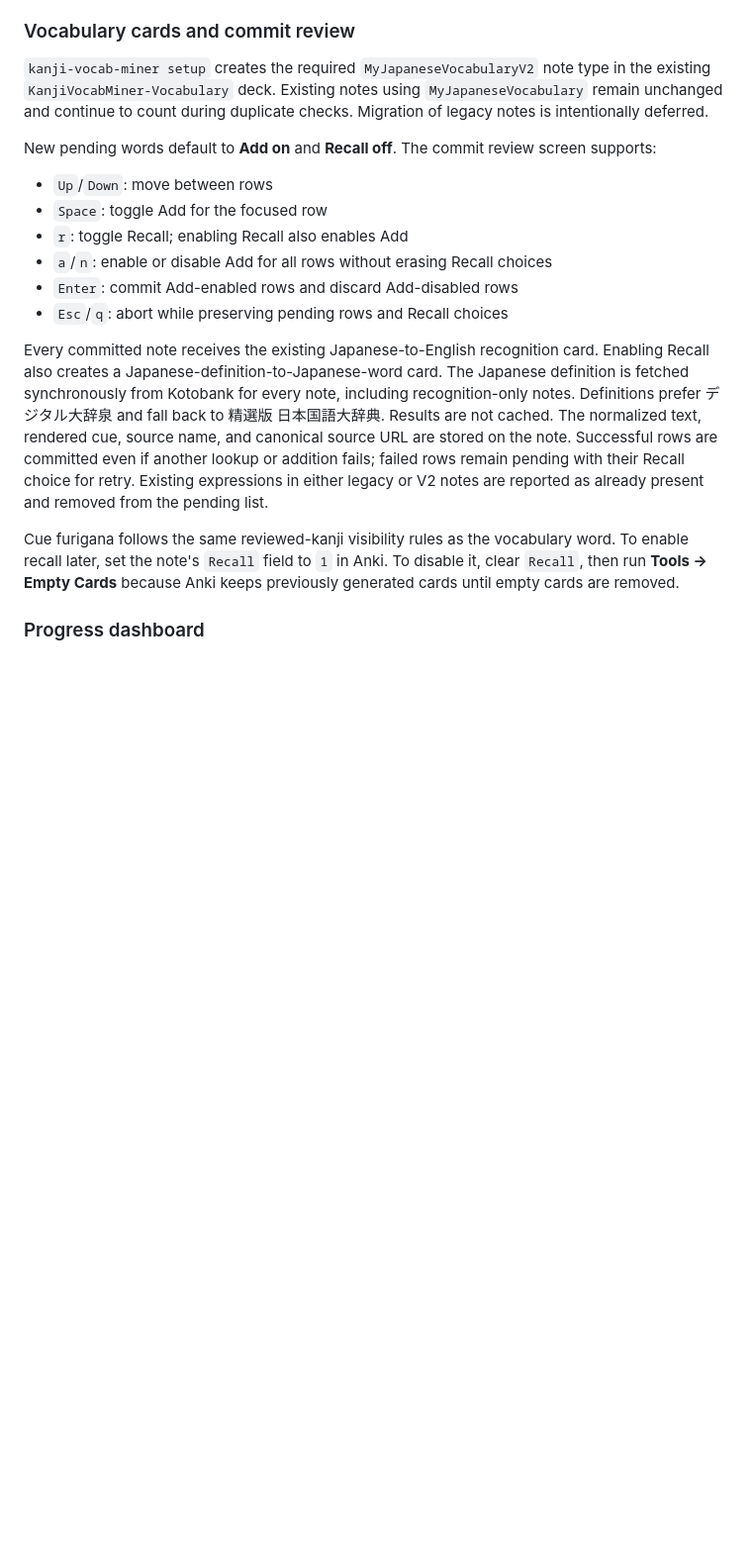
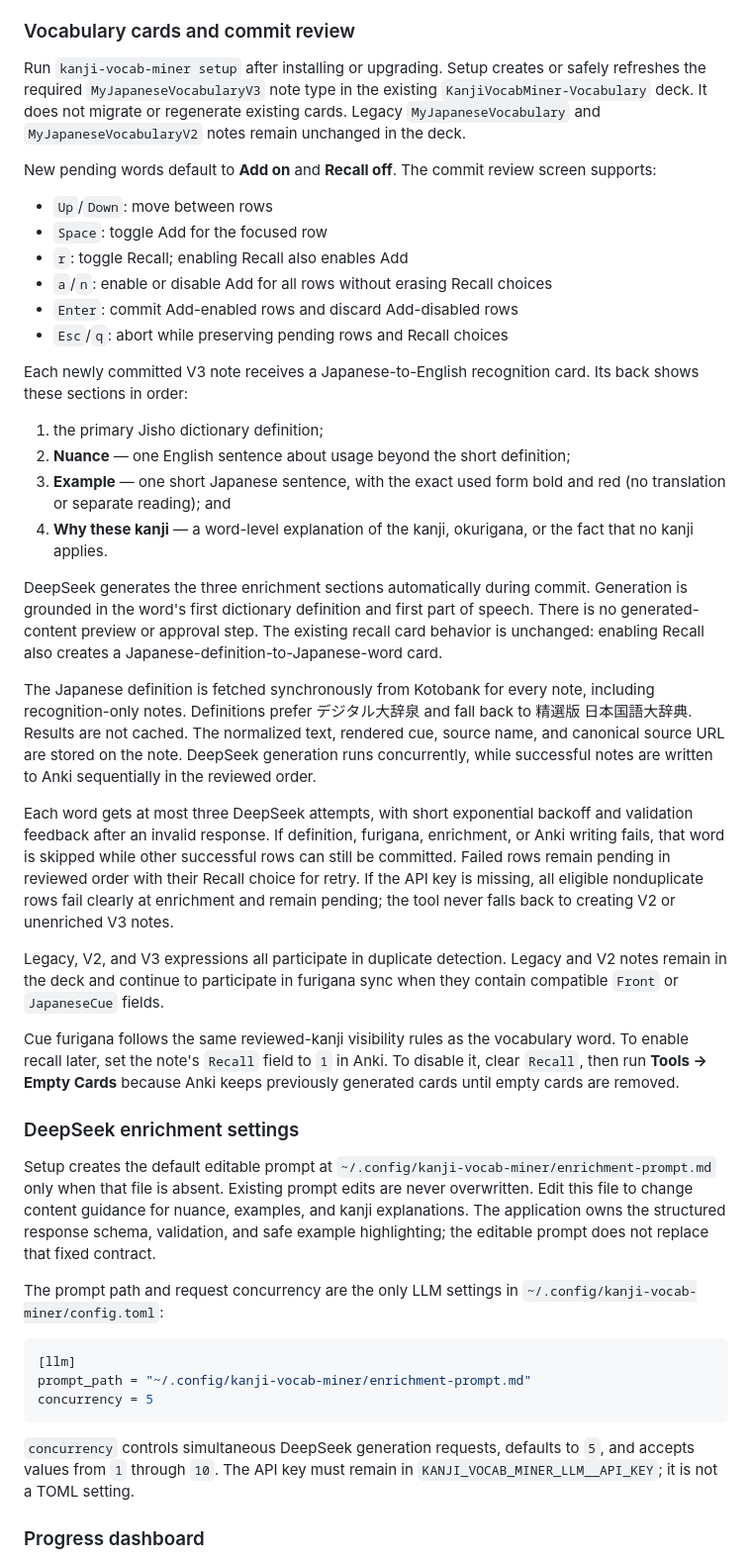
Before and after one commit to seitaro-white/kanji-vocab-builder, a Markdown page: README.md, the part around one of its changes. Shown at 99% size. Rendered like a GitHub page; blank space fills up the shorter version.

Commit message:
Document V3 enrichment workflow

````diff
--- a/README.md
+++ b/README.md
@@ -66,10 +78,11 @@ Make sure Anki is running and run `kanji-vocab-miner` to start the interactive s
 
 ### Vocabulary cards and commit review
 
-`kanji-vocab-miner setup` creates the required `MyJapaneseVocabularyV2` note
-type in the existing `KanjiVocabMiner-Vocabulary` deck. Existing notes using
-`MyJapaneseVocabulary` remain unchanged and continue to count during duplicate
-checks. Migration of legacy notes is intentionally deferred.
+Run `kanji-vocab-miner setup` after installing or upgrading. Setup creates or
+safely refreshes the required `MyJapaneseVocabularyV3` note type in the existing
+`KanjiVocabMiner-Vocabulary` deck. It does not migrate or regenerate existing
+cards. Legacy `MyJapaneseVocabulary` and `MyJapaneseVocabularyV2` notes remain
+unchanged in the deck.
 
 New pending words default to **Add on** and **Recall off**. The commit review
 screen supports:
@@ -81,21 +94,67 @@ screen supports:
 - `Enter`: commit Add-enabled rows and discard Add-disabled rows
 - `Esc`/`q`: abort while preserving pending rows and Recall choices
 
-Every committed note receives the existing Japanese-to-English recognition
-card. Enabling Recall also creates a Japanese-definition-to-Japanese-word card.
+Each newly committed V3 note receives a Japanese-to-English recognition card.
+Its back shows these sections in order:
+
+1. the primary Jisho dictionary definition;
+2. **Nuance** — one English sentence about usage beyond the short definition;
+3. **Example** — one short Japanese sentence, with the exact used form bold and
+   red (no translation or separate reading); and
+4. **Why these kanji** — a word-level explanation of the kanji, okurigana, or
+   the fact that no kanji applies.
+
+DeepSeek generates the three enrichment sections automatically during commit.
+Generation is grounded in the word's first dictionary definition and first part
+of speech. There is no generated-content preview or approval step. The existing
+recall card behavior is unchanged: enabling Recall also creates a
+Japanese-definition-to-Japanese-word card.
+
 The Japanese definition is fetched synchronously from Kotobank for every note,
 including recognition-only notes. Definitions prefer デジタル大辞泉 and fall
 back to 精選版 日本国語大辞典. Results are not cached. The normalized text,
 rendered cue, source name, and canonical source URL are stored on the note.
-Successful rows are committed even if another lookup or addition fails; failed
-rows remain pending with their Recall choice for retry. Existing expressions in
-either legacy or V2 notes are reported as already present and removed from the
-pending list.
+DeepSeek generation runs concurrently, while successful notes are written to
+Anki sequentially in the reviewed order.
+
+Each word gets at most three DeepSeek attempts, with short exponential backoff
+and validation feedback after an invalid response. If definition, furigana,
+enrichment, or Anki writing fails, that word is skipped while other successful
+rows can still be committed. Failed rows remain pending in reviewed order with
+their Recall choice for retry. If the API key is missing, all eligible
+nonduplicate rows fail clearly at enrichment and remain pending; the tool never
+falls back to creating V2 or unenriched V3 notes.
+
+Legacy, V2, and V3 expressions all participate in duplicate detection. Legacy
+and V2 notes remain in the deck and continue to participate in furigana sync
+when they contain compatible `Front` or `JapaneseCue` fields.
 
 Cue furigana follows the same reviewed-kanji visibility rules as the vocabulary
 word. To enable recall later, set the note's `Recall` field to `1` in Anki. To
 disable it, clear `Recall`, then run **Tools → Empty Cards** because Anki keeps
 previously generated cards until empty cards are removed.
+
+### DeepSeek enrichment settings
+
+Setup creates the default editable prompt at
+`~/.config/kanji-vocab-miner/enrichment-prompt.md` only when that file is
+absent. Existing prompt edits are never overwritten. Edit this file to change
+content guidance for nuance, examples, and kanji explanations. The application
+owns the structured response schema, validation, and safe example highlighting;
+the editable prompt does not replace that fixed contract.
+
+The prompt path and request concurrency are the only LLM settings in
+`~/.config/kanji-vocab-miner/config.toml`:
+
+```toml
+[llm]
+prompt_path = "~/.config/kanji-vocab-miner/enrichment-prompt.md"
+concurrency = 5
+```
+
+`concurrency` controls simultaneous DeepSeek generation requests, defaults to
+`5`, and accepts values from `1` through `10`. The API key must remain in
+`KANJI_VOCAB_MINER_LLM__API_KEY`; it is not a TOML setting.
 
 ### Progress dashboard
 
````
Also changed, not shown: other parts of README.md (+13 -1 lines).
